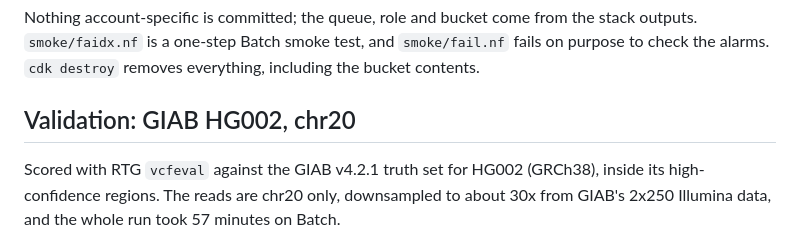
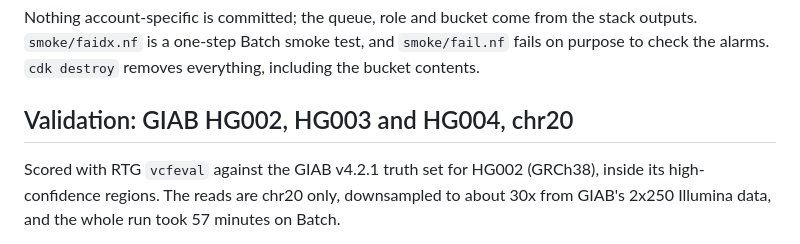
Before and after one commit to jameswagner/nextflow-giab, a Markdown page: README.md, the part around one of its changes. Drawn GitHub-style.

Commit message:
README: validation for the HG002/HG003/HG004 trio

```diff
--- a/README.md
+++ b/README.md
@@ -195,7 +195,7 @@ The roles live in a separate `GithubIdentityStack`, deployed by hand, so a workf
 
 Nothing account-specific is committed; the queue, role and bucket come from the stack outputs. `smoke/faidx.nf` is a one-step Batch smoke test, and `smoke/fail.nf` fails on purpose to check the alarms. `cdk destroy` removes everything, including the bucket contents.
 
-## Validation: GIAB HG002, chr20
+## Validation: GIAB HG002, HG003 and HG004, chr20
 
 Scored with RTG `vcfeval` against the GIAB v4.2.1 truth set for HG002 (GRCh38), inside its high-confidence regions. The reads are chr20 only, downsampled to about 30x from GIAB's 2x250 Illumina data, and the whole run took 57 minutes on Batch.
 
```
Also changed, not shown: other parts of README.md (+9 -1 lines).
